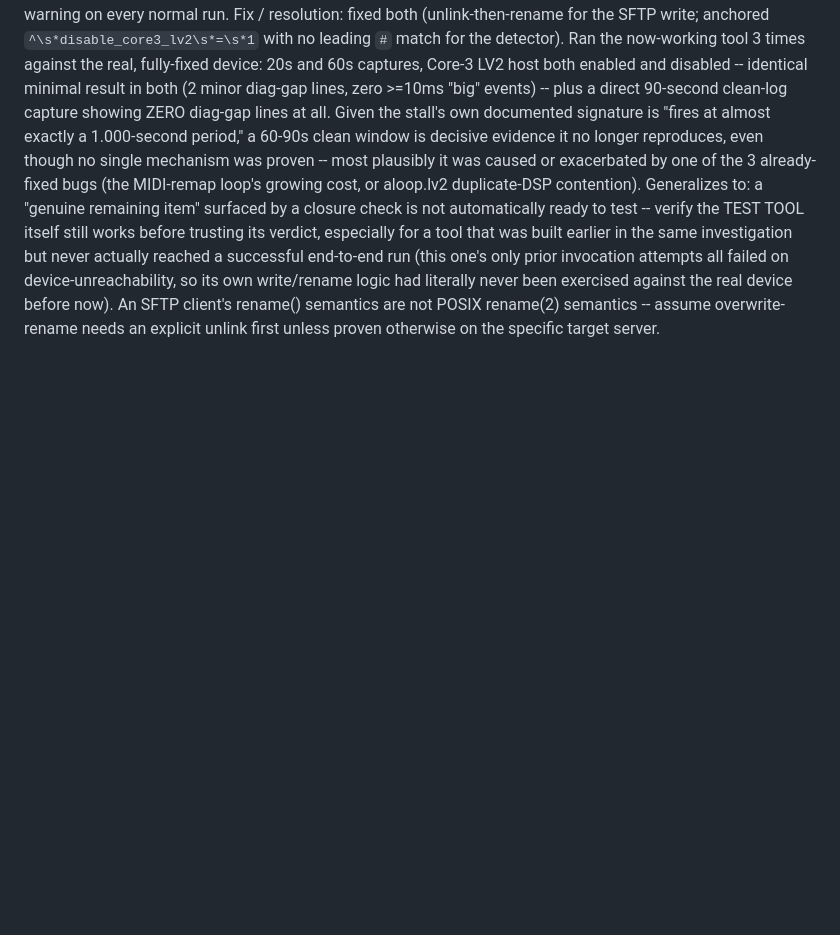
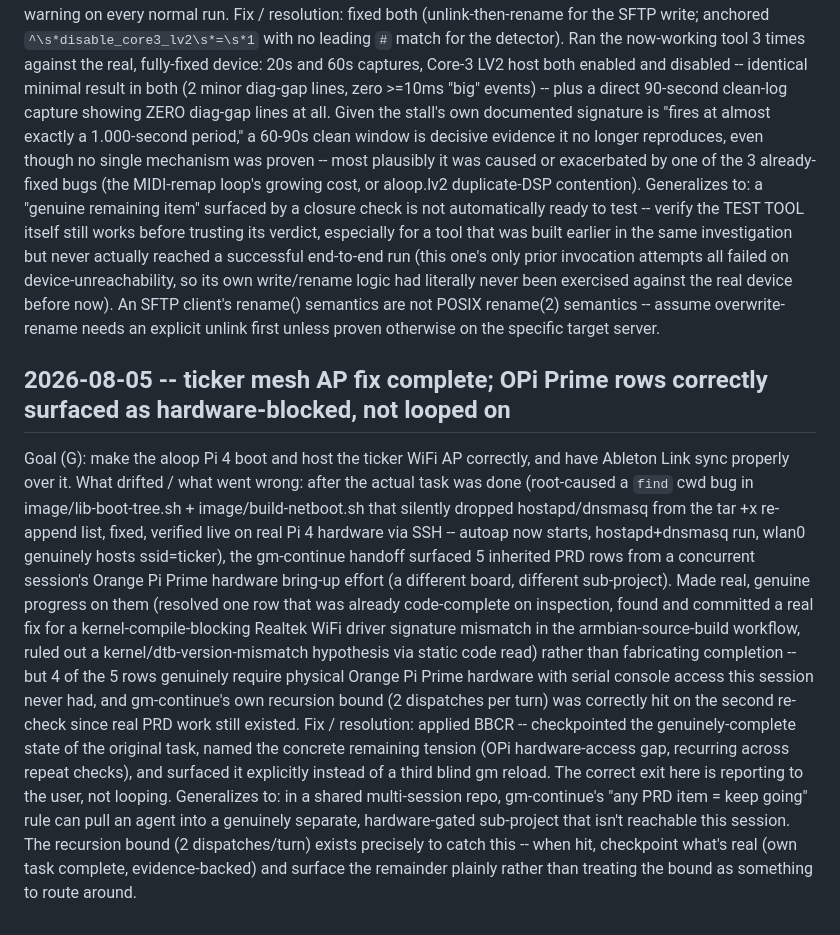
Before and after one commit to AnEntrypoint/aloop, a Markdown page: .wfgy/lessons.md, the part around the change. GitHub-like rendering; blank space fills up the shorter version.

Commit message:
Record wfgy lesson: ticker mesh AP fix complete, OPi Prime rows correctly surfaced as hardware-blocked rather than looped on

```diff
--- a/.wfgy/lessons.md
+++ b/.wfgy/lessons.md
@@ -53,3 +53,9 @@ Goal (G): before declaring the whole readi-slowdown investigation closed, do the
 What drifted / what went wrong: nothing drifted -- this is the discipline working as intended. A dispatched Explore agent found that AGENTS.md's OLDER, separately-documented ~1Hz periodic stall (distinct from the 3 bugs just fixed, explicitly labeled as such) had never actually been re-tested against the now-fixed device. A pre-existing, previously-built bisection tool (test/hardware/bisect-1hz-stall.js) existed for exactly this but had never successfully run to completion (device had been unreachable all of a prior session). Running it now hit two real, unrelated bugs in the TOOL ITSELF: (1) its SFTP writeFileContent() used sftp.rename() straight onto the live config path, which fails with a bare "Failure" status on this device's OpenSSH sftp-server because the destination already exists (aloop.conf is never missing) -- SFTPv3 rename has no POSIX atomic-overwrite guarantee, confirmed by a direct reproduction (renaming onto a fresh nonexistent path succeeded; renaming onto an existing path failed identically). (2) Its "already active" detector regex (`/disable_core3_lv2\s*=\s*1/`, no anchor) matched the SHIPPED config's own commented-out reference line, producing a false-positive warning on every normal run.
 Fix / resolution: fixed both (unlink-then-rename for the SFTP write; anchored `^\s*disable_core3_lv2\s*=\s*1` with no leading `#` match for the detector). Ran the now-working tool 3 times against the real, fully-fixed device: 20s and 60s captures, Core-3 LV2 host both enabled and disabled -- identical minimal result in both (2 minor diag-gap lines, zero >=10ms "big" events) -- plus a direct 90-second clean-log capture showing ZERO diag-gap lines at all. Given the stall's own documented signature is "fires at almost exactly a 1.000-second period," a 60-90s clean window is decisive evidence it no longer reproduces, even though no single mechanism was proven -- most plausibly it was caused or exacerbated by one of the 3 already-fixed bugs (the MIDI-remap loop's growing cost, or aloop.lv2 duplicate-DSP contention).
 Generalizes to: a "genuine remaining item" surfaced by a closure check is not automatically ready to test -- verify the TEST TOOL itself still works before trusting its verdict, especially for a tool that was built earlier in the same investigation but never actually reached a successful end-to-end run (this one's only prior invocation attempts all failed on device-unreachability, so its own write/rename logic had literally never been exercised against the real device before now). An SFTP client's rename() semantics are not POSIX rename(2) semantics -- assume overwrite-rename needs an explicit unlink first unless proven otherwise on the specific target server.
+
+## 2026-08-05 -- ticker mesh AP fix complete; OPi Prime rows correctly surfaced as hardware-blocked, not looped on
+Goal (G): make the aloop Pi 4 boot and host the ticker WiFi AP correctly, and have Ableton Link sync properly over it.
+What drifted / what went wrong: after the actual task was done (root-caused a `find` cwd bug in image/lib-boot-tree.sh + image/build-netboot.sh that silently dropped hostapd/dnsmasq from the tar +x re-append list, fixed, verified live on real Pi 4 hardware via SSH -- autoap now starts, hostapd+dnsmasq run, wlan0 genuinely hosts ssid=ticker), the gm-continue handoff surfaced 5 inherited PRD rows from a concurrent session's Orange Pi Prime hardware bring-up effort (a different board, different sub-project). Made real, genuine progress on them (resolved one row that was already code-complete on inspection, found and committed a real fix for a kernel-compile-blocking Realtek WiFi driver signature mismatch in the armbian-source-build workflow, ruled out a kernel/dtb-version-mismatch hypothesis via static code read) rather than fabricating completion -- but 4 of the 5 rows genuinely require physical Orange Pi Prime hardware with serial console access this session never had, and gm-continue's own recursion bound (2 dispatches per turn) was correctly hit on the second re-check since real PRD work still existed.
+Fix / resolution: applied BBCR -- checkpointed the genuinely-complete state of the original task, named the concrete remaining tension (OPi hardware-access gap, recurring across repeat checks), and surfaced it explicitly instead of a third blind gm reload. The correct exit here is reporting to the user, not looping.
+Generalizes to: in a shared multi-session repo, gm-continue's "any PRD item = keep going" rule can pull an agent into a genuinely separate, hardware-gated sub-project that isn't reachable this session. The recursion bound (2 dispatches/turn) exists precisely to catch this -- when hit, checkpoint what's real (own task complete, evidence-backed) and surface the remainder plainly rather than treating the bound as something to route around.
```
